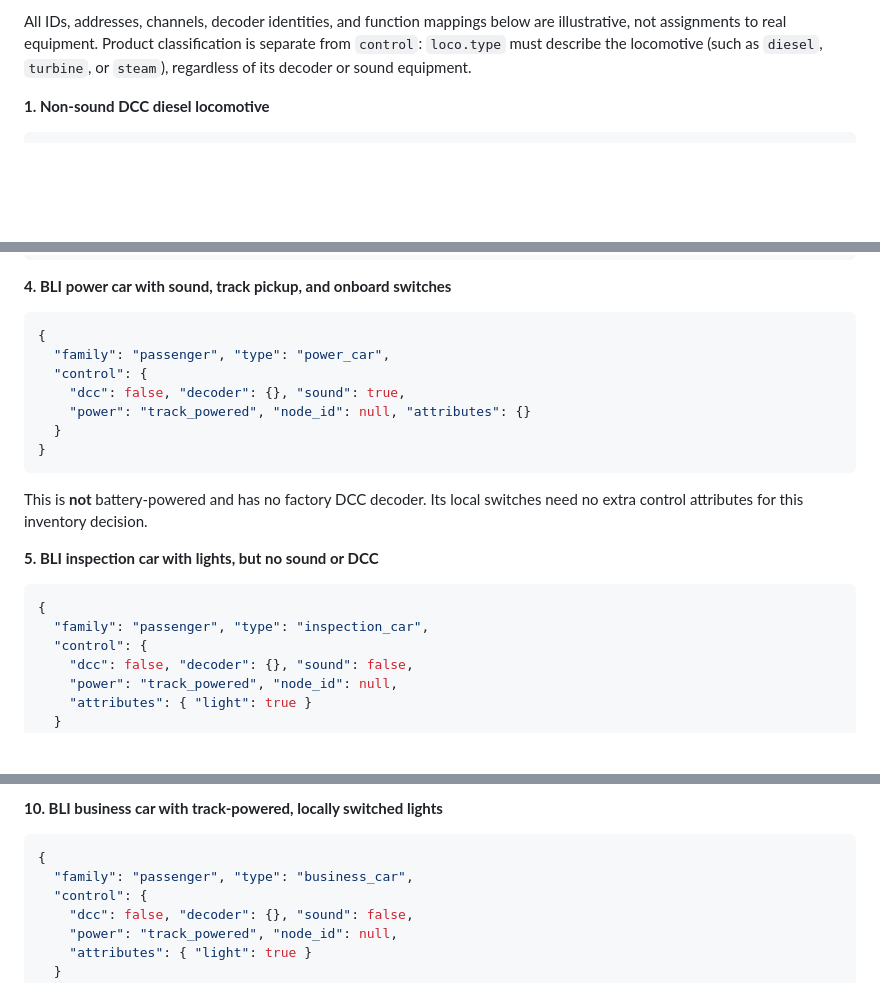
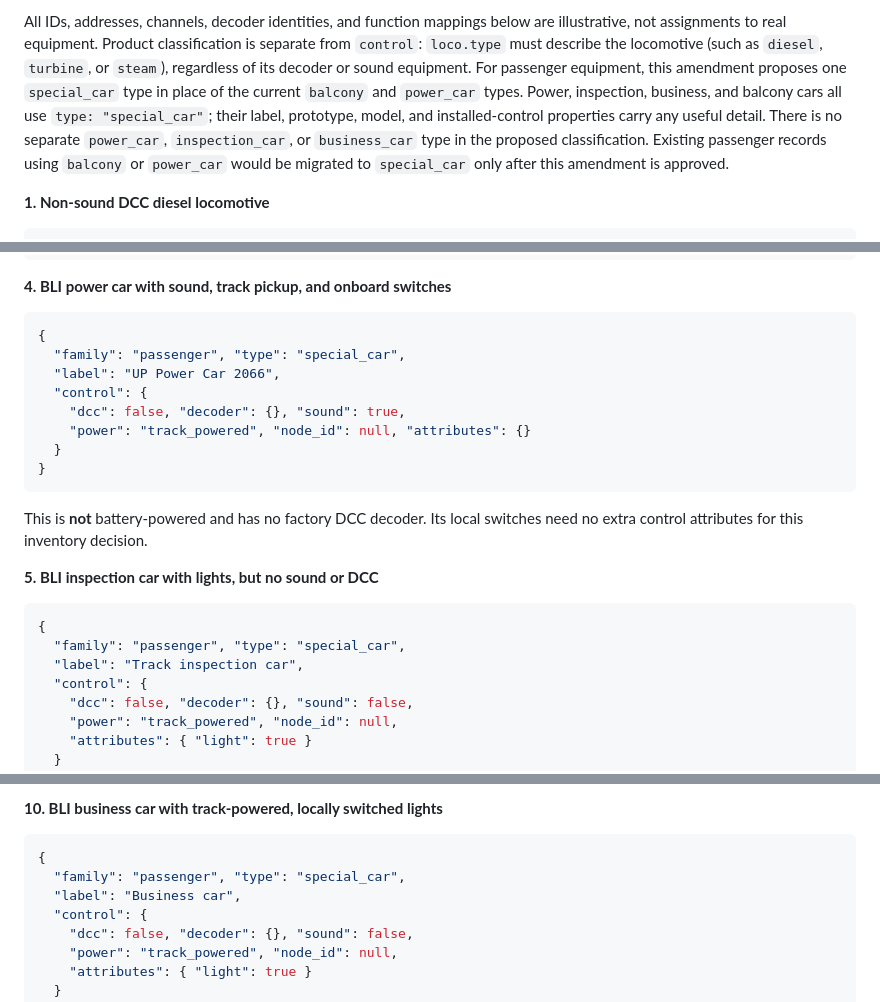
Before and after one commit to snehasiss/mtos, a Markdown page: docs/decisions/ADR-008-asset-inventory-model.md, 3 parts joined by grey strips. Rendered like a GitHub page; blank space fills up the shorter version.

Commit message:
passenger car type redefined

````diff
--- a/docs/decisions/ADR-008-asset-inventory-model.md
+++ b/docs/decisions/ADR-008-asset-inventory-model.md
@@ -232,6 +232,14 @@ All IDs, addresses, channels, decoder identities, and function mappings below
 are illustrative, not assignments to real equipment. Product classification
 is separate from `control`: `loco.type` must describe the locomotive (such as
 `diesel`, `turbine`, or `steam`), regardless of its decoder or sound equipment.
+For passenger equipment, this amendment proposes one `special_car` type in
+place of the current `balcony` and `power_car` types. Power, inspection,
+business, and balcony cars all use `type: "special_car"`; their label,
+prototype, model, and installed-control properties carry any useful detail.
+There is no separate `power_car`, `inspection_car`, or `business_car` type in
+the proposed classification. Existing passenger records using `balcony` or
+`power_car` would be migrated to `special_car` only after this amendment is
+approved.
 
 **1. Non-sound DCC diesel locomotive**
 
@@ -284,7 +292,8 @@ is separate from `control`: `loco.type` must describe the locomotive (such as
 
 ```json
 {
-  "family": "passenger", "type": "power_car",
+  "family": "passenger", "type": "special_car",
+  "label": "UP Power Car 2066",
   "control": {
     "dcc": false, "decoder": {}, "sound": true,
     "power": "track_powered", "node_id": null, "attributes": {}
@@ -299,7 +308,8 @@ switches need no extra control attributes for this inventory decision.
 
 ```json
 {
-  "family": "passenger", "type": "inspection_car",
+  "family": "passenger", "type": "special_car",
+  "label": "Track inspection car",
   "control": {
     "dcc": false, "decoder": {}, "sound": false,
     "power": "track_powered", "node_id": null,
@@ -387,7 +397,8 @@ describes the tower's capability; it does not create a second command.
 
 ```json
 {
-  "family": "passenger", "type": "business_car",
+  "family": "passenger", "type": "special_car",
+  "label": "Business car",
   "control": {
     "dcc": false, "decoder": {}, "sound": false,
     "power": "track_powered", "node_id": null,
````
Also changed, not shown: other parts of docs/decisions/ADR-008-asset-inventory-model.md (+0 -1 lines).
